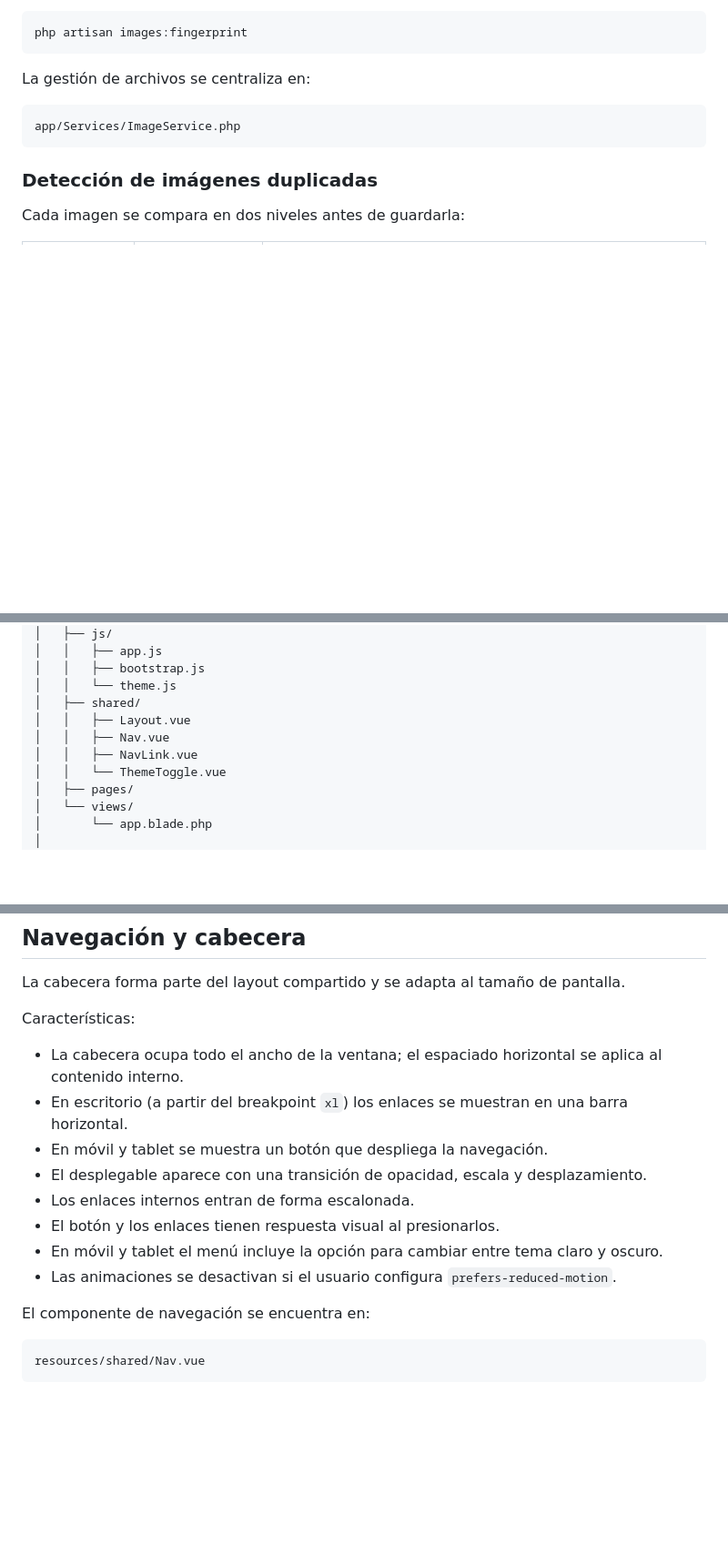
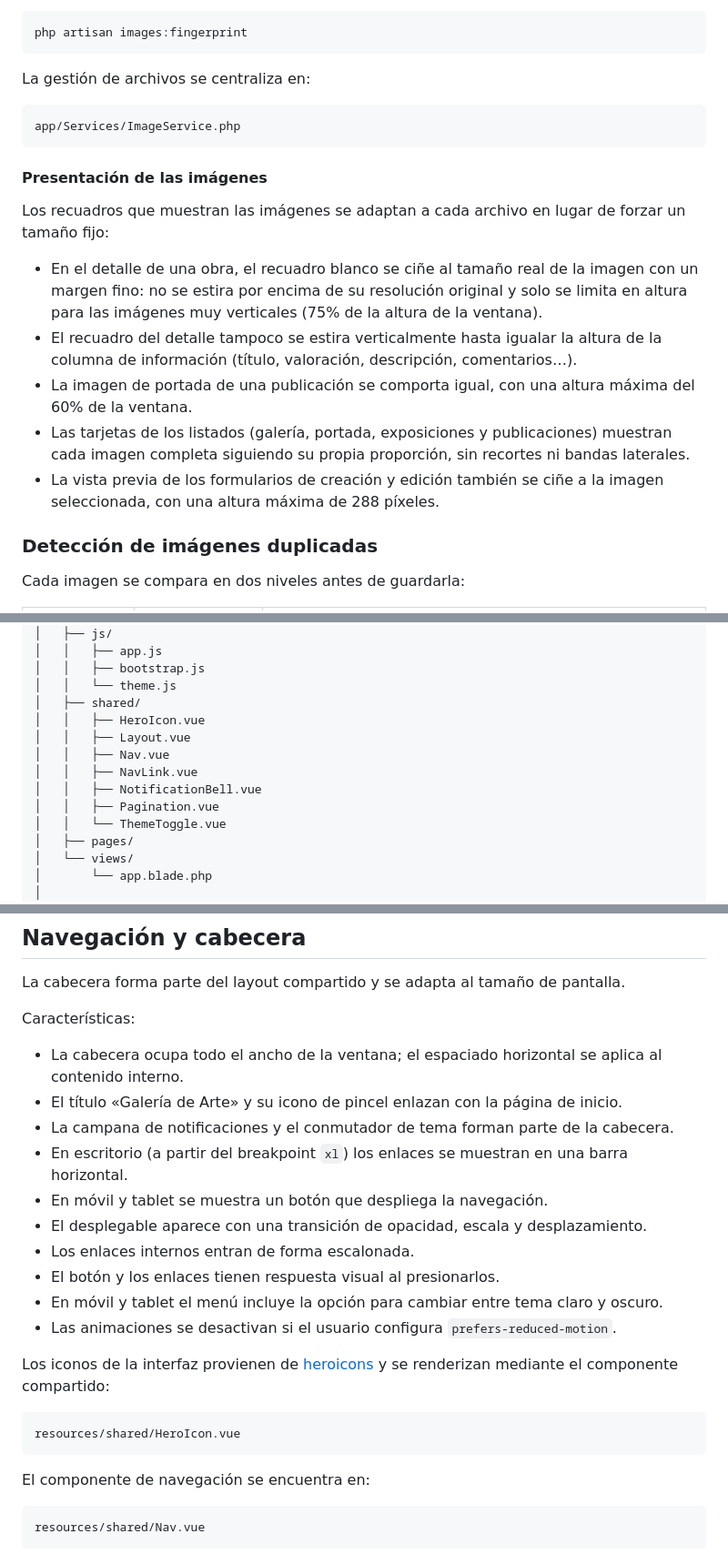
Before and after one commit to JonaGar895/mi-proyecto, a Markdown page: README.md, 3 parts joined by grey strips. Shown at 91% size. GitHub-like rendering; blank space fills up the shorter version.

Commit message:
Documenta los recuadros de imagen adaptables y el enlace de la cabecera

````diff
--- a/README.md
+++ b/README.md
@@ -412,6 +414,16 @@ La gestión de archivos se centraliza en:
 app/Services/ImageService.php
 ```
 
+#### Presentación de las imágenes
+
+Los recuadros que muestran las imágenes se adaptan a cada archivo en lugar de forzar un tamaño fijo:
+
+- En el detalle de una obra, el recuadro blanco se ciñe al tamaño real de la imagen con un margen fino: no se estira por encima de su resolución original y solo se limita en altura para las imágenes muy verticales (75% de la altura de la ventana).
+- El recuadro del detalle tampoco se estira verticalmente hasta igualar la altura de la columna de información (título, valoración, descripción, comentarios…).
+- La imagen de portada de una publicación se comporta igual, con una altura máxima del 60% de la ventana.
+- Las tarjetas de los listados (galería, portada, exposiciones y publicaciones) muestran cada imagen completa siguiendo su propia proporción, sin recortes ni bandas laterales.
+- La vista previa de los formularios de creación y edición también se ciñe a la imagen seleccionada, con una altura máxima de 288 píxeles.
+
 ### Detección de imágenes duplicadas
 
 Cada imagen se compara en dos niveles antes de guardarla:
@@ -760,9 +772,12 @@ galeria-cuadros/
 │   │   ├── bootstrap.js
 │   │   └── theme.js
 │   ├── shared/
+│   │   ├── HeroIcon.vue
 │   │   ├── Layout.vue
 │   │   ├── Nav.vue
 │   │   ├── NavLink.vue
+│   │   ├── NotificationBell.vue
+│   │   ├── Pagination.vue
 │   │   └── ThemeToggle.vue
 │   ├── pages/
 │   └── views/
@@ -833,6 +848,8 @@ La cabecera forma parte del layout compartido y se adapta al tamaño de pantalla
 Características:
 
 - La cabecera ocupa todo el ancho de la ventana; el espaciado horizontal se aplica al contenido interno.
+- El título «Galería de Arte» y su icono de pincel enlazan con la página de inicio.
+- La campana de notificaciones y el conmutador de tema forman parte de la cabecera.
 - En escritorio (a partir del breakpoint `xl`) los enlaces se muestran en una barra horizontal.
 - En móvil y tablet se muestra un botón que despliega la navegación.
 - El desplegable aparece con una transición de opacidad, escala y desplazamiento.
@@ -840,6 +857,12 @@ Características:
 - El botón y los enlaces tienen respuesta visual al presionarlos.
 - En móvil y tablet el menú incluye la opción para cambiar entre tema claro y oscuro.
 - Las animaciones se desactivan si el usuario configura `prefers-reduced-motion`.
+
+Los iconos de la interfaz provienen de [heroicons](https://heroicons.com) y se renderizan mediante el componente compartido:
+
+```text
+resources/shared/HeroIcon.vue
+```
 
 El componente de navegación se encuentra en:
 
````
Also changed, not shown: other parts of README.md (+5 -1 lines).
